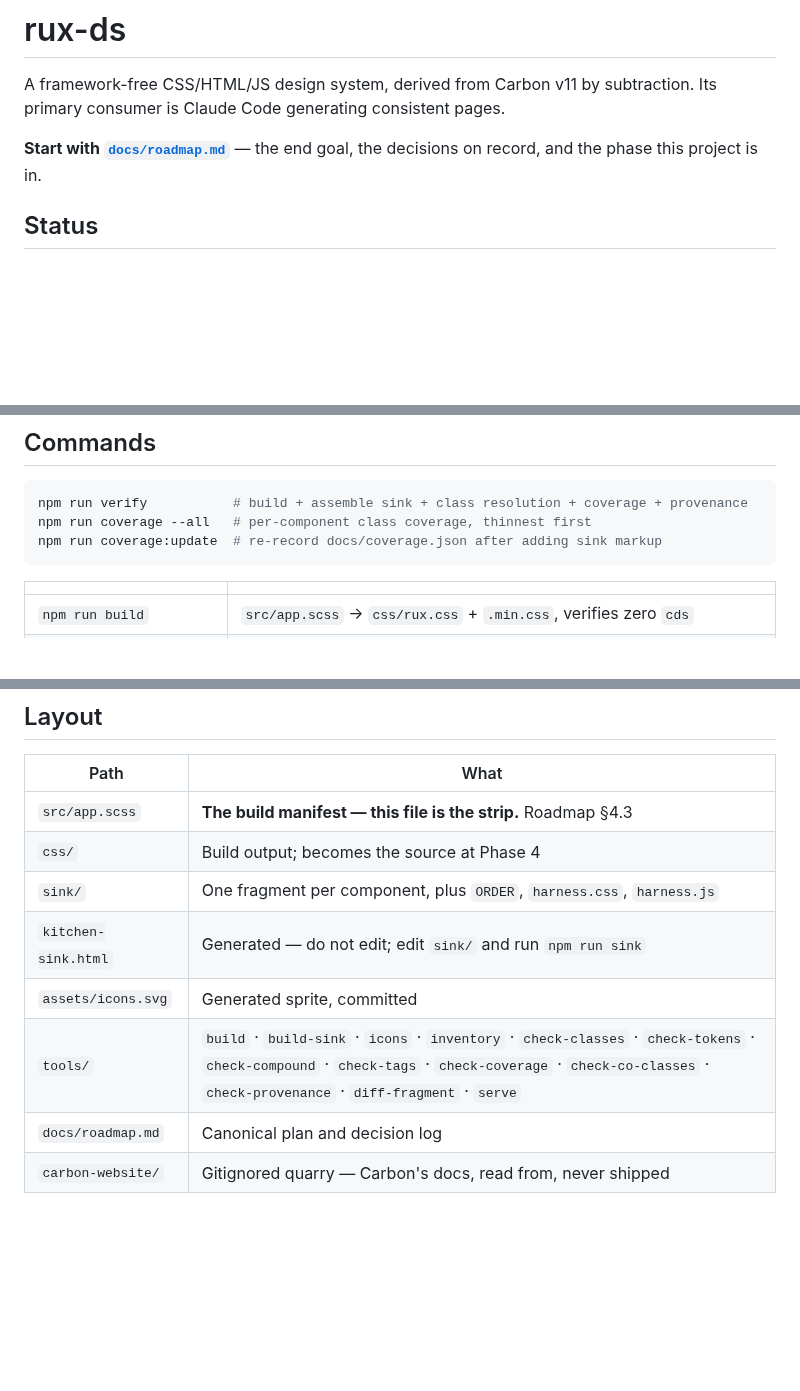
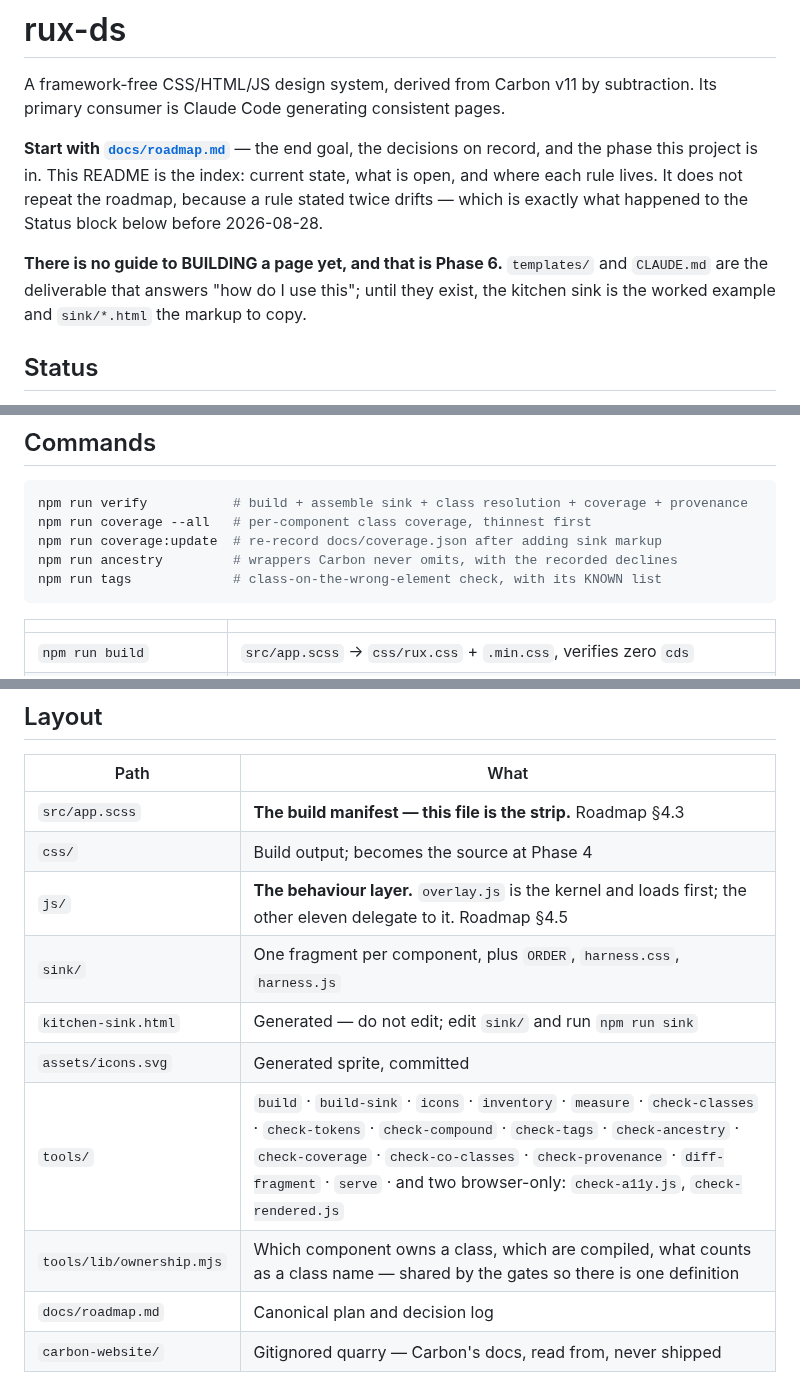
Before and after one commit to rux-sm/rux-ds, a Markdown page: README.md, 3 parts joined by grey strips. Drawn GitHub-style; blank space fills up the shorter version.

Commit message:
docs(readme): Put js/ in the layout table
Auditing whether this file is enough to continue from turned up the
same species of gap as the stale Status block, twice.

`js/` was named three times in prose and was absent from the LAYOUT
TABLE, which is the one place anyone scans to learn the shape of the
repository. Twelve modules and the whole behaviour layer, invisible to
a reader who did the sensible thing.

The tools list omitted `check-ancestry`, which is a gate in `npm run
verify`, and `check-a11y`, which is Phase 5's keyboard pass; it also
never mentioned `measure` or `tools/lib/ownership.mjs`, the shared
definition the gates depend on. Commands omitted `ancestry` and `tags`.

The header now says what this file IS — an index, not a second copy of
the roadmap — and names the one thing a newcomer will look for and not
find: there is no guide to BUILDING a page, because that is Phase 6.
Saying so beats letting someone hunt for it.

````diff
--- a/README.md
+++ b/README.md
@@ -4,7 +4,14 @@ A framework-free CSS/HTML/JS design system, derived from Carbon v11 by subtracti
 Its primary consumer is Claude Code generating consistent pages.
 
 **Start with [`docs/roadmap.md`](docs/roadmap.md)** — the end goal, the decisions on
-record, and the phase this project is in.
+record, and the phase this project is in. This README is the index: current state, what
+is open, and where each rule lives. It does not repeat the roadmap, because a rule
+stated twice drifts — which is exactly what happened to the Status block below before
+2026-08-28.
+
+**There is no guide to BUILDING a page yet, and that is Phase 6.** `templates/` and
+`CLAUDE.md` are the deliverable that answers "how do I use this"; until they exist, the
+kitchen sink is the worked example and `sink/*.html` the markup to copy.
 
 ## Status
 
@@ -83,6 +90,8 @@ lines: uncomment its `@use` in `src/app.scss`, move the fragment back, add it to
 npm run verify           # build + assemble sink + class resolution + coverage + provenance
 npm run coverage --all   # per-component class coverage, thinnest first
 npm run coverage:update  # re-record docs/coverage.json after adding sink markup
+npm run ancestry         # wrappers Carbon never omits, with the recorded declines
+npm run tags             # class-on-the-wrong-element check, with its KNOWN list
 ```
 
 | | |
@@ -103,10 +112,12 @@ npm run coverage:update  # re-record docs/coverage.json after adding sink markup
 |---|---|
 | `src/app.scss` | **The build manifest — this file is the strip.** Roadmap §4.3 |
 | `css/` | Build output; becomes the source at Phase 4 |
+| `js/` | **The behaviour layer.** `overlay.js` is the kernel and loads first; the other eleven delegate to it. Roadmap §4.5 |
 | `sink/` | One fragment per component, plus `ORDER`, `harness.css`, `harness.js` |
 | `kitchen-sink.html` | Generated — do not edit; edit `sink/` and run `npm run sink` |
 | `assets/icons.svg` | Generated sprite, committed |
-| `tools/` | `build` · `build-sink` · `icons` · `inventory` · `check-classes` · `check-tokens` · `check-compound` · `check-tags` · `check-coverage` · `check-co-classes` · `check-provenance` · `diff-fragment` · `serve` |
+| `tools/` | `build` · `build-sink` · `icons` · `inventory` · `measure` · `check-classes` · `check-tokens` · `check-compound` · `check-tags` · `check-ancestry` · `check-coverage` · `check-co-classes` · `check-provenance` · `diff-fragment` · `serve` · and two browser-only: `check-a11y.js`, `check-rendered.js` |
+| `tools/lib/ownership.mjs` | Which component owns a class, which are compiled, what counts as a class name — shared by the gates so there is one definition |
 | `docs/roadmap.md` | Canonical plan and decision log |
 | `carbon-website/` | Gitignored quarry — Carbon's docs, read from, never shipped |
 
````
